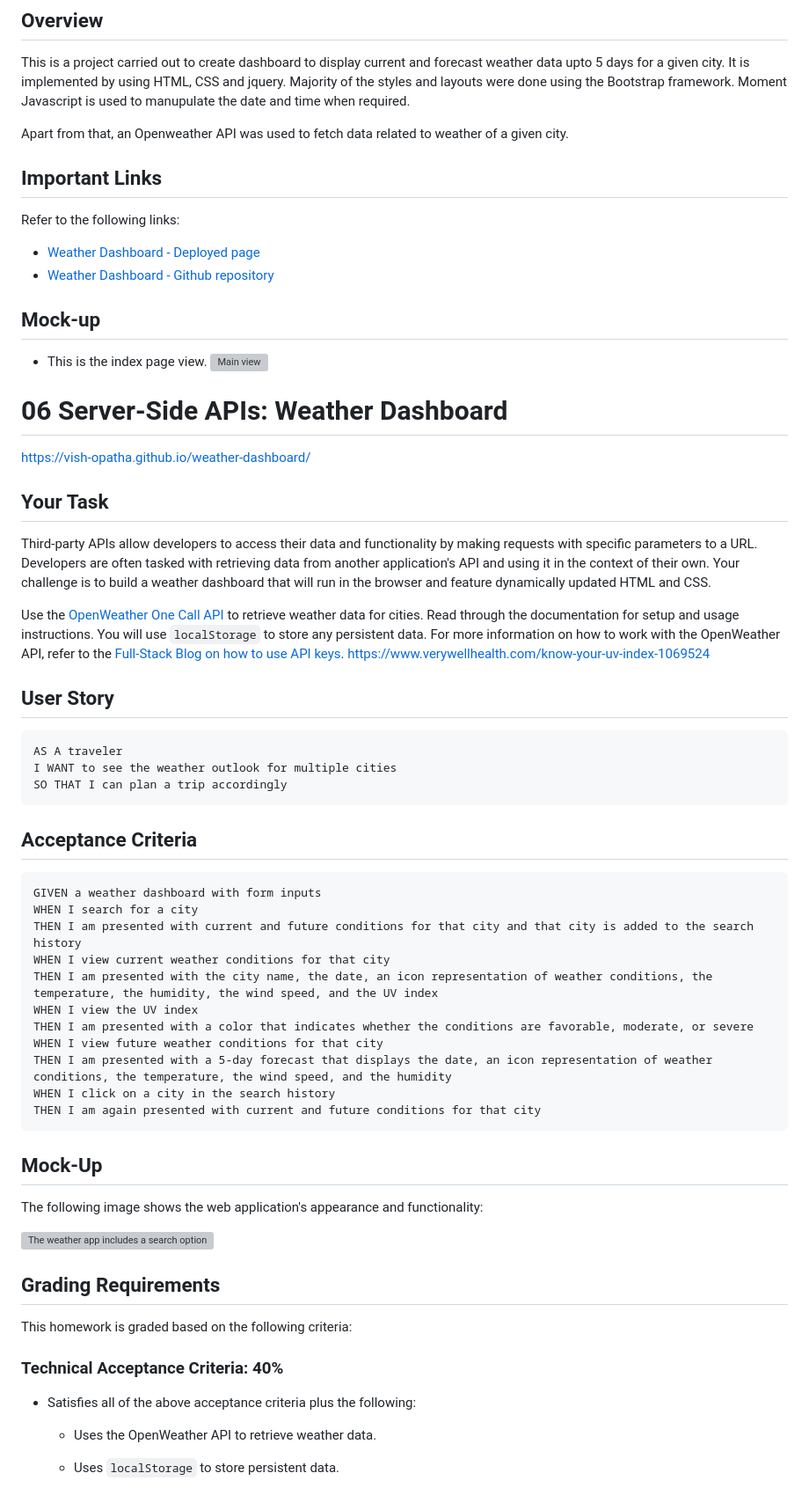
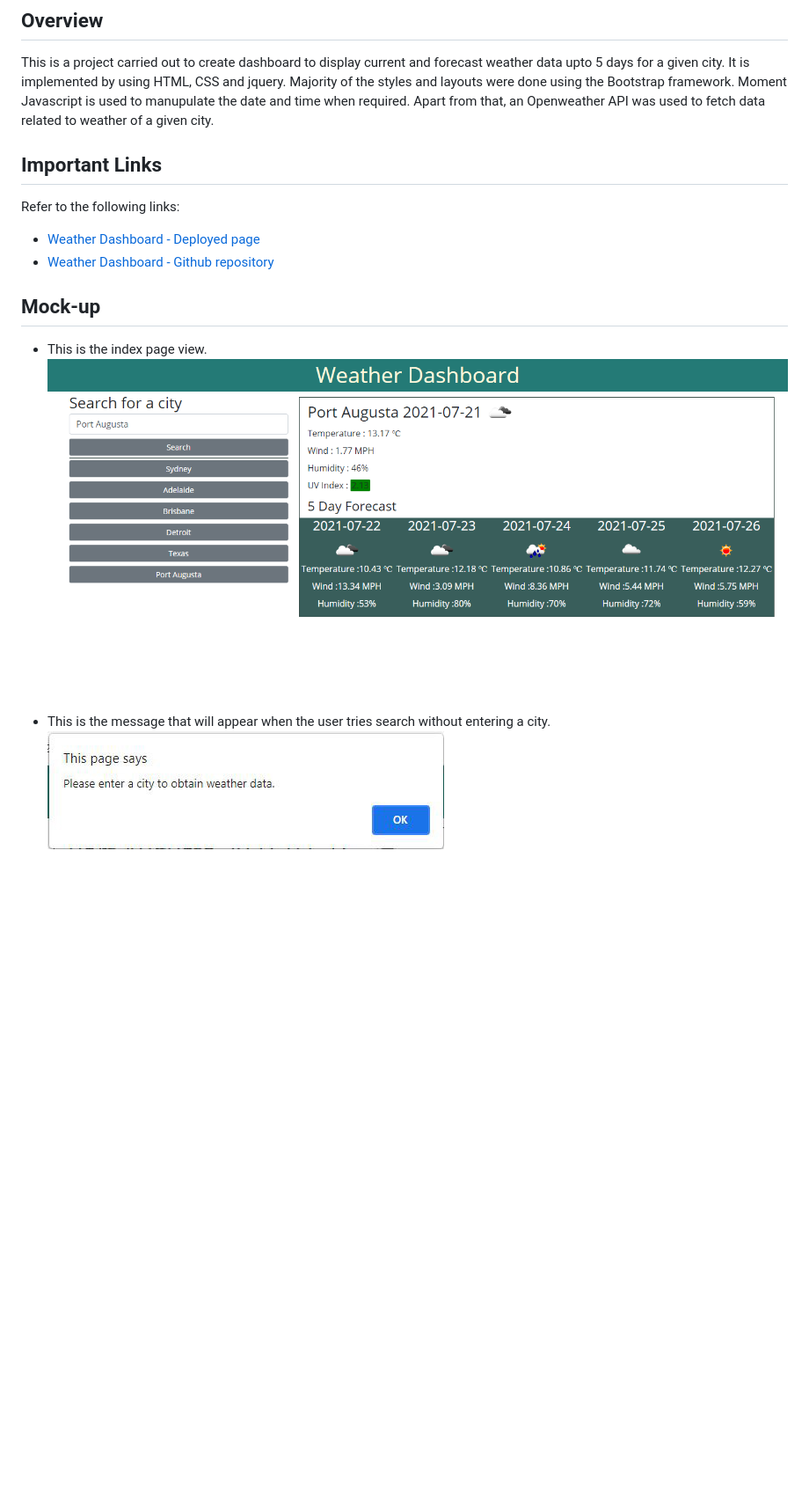
Before and after one commit to vish-opatha/weather-dashboard, a Markdown page: README.md, the part around one of its changes. Shown at 88% size. Rendered like a GitHub page; pictures changed too: assets/images/empty-city-validate.jpeg (added), assets/images/index-page.png (added); blank space fills up the shorter version; grey boxes are pictures that could not be loaded.

````diff
--- a/README.md
+++ b/README.md
@@ -1,75 +1,16 @@
 # Weather Dashboard
 ## Overview
 This is a project carried out to create dashboard to display current and forecast weather data upto 5 days  for a given city. It is implemented by using HTML, CSS and jquery. Majority of the styles and layouts were done using the Bootstrap framework. Moment Javascript is used to manupulate the date and time when required.
+Apart from that, an Openweather API was used to fetch data related to weather of a given city.
 
-Apart from that, an Openweather API was used to fetch data related to weather of a given city.
 ## Important Links
 Refer to the following links:
 * [Weather Dashboard - Deployed page](https://vish-opatha.github.io/day-planner/)
 * [Weather Dashboard - Github repository](https://github.com/vish-opatha/weather-dashboard)
 ## Mock-up
 * This is the index page view.
-![Main view](./assets/images/main.png)
+![Main view](./assets/images/index-page.png)
 
+* This is the message that will appear when the user tries search without entering a city.
+![Empty city validation](./assets/images/empty-city-validate.jpeg)
 
-
-
-
-
-
-
-
-
-
-# 06 Server-Side APIs: Weather Dashboard
-
-https://vish-opatha.github.io/weather-dashboard/
-
-## Your Task
-
-Third-party APIs allow developers to access their data and functionality by making requests with specific parameters to a URL. Developers are often tasked with retrieving data from another application's API and using it in the context of their own. Your challenge is to build a weather dashboard that will run in the browser and feature dynamically updated HTML and CSS.
-
-Use the [OpenWeather One Call API](https://openweathermap.org/api/one-call-api) to retrieve weather data for cities. Read through the documentation for setup and usage instructions. You will use `localStorage` to store any persistent data. For more information on how to work with the OpenWeather API, refer to the [Full-Stack Blog on how to use API keys](https://coding-boot-camp.github.io/full-stack/apis/how-to-use-api-keys).
-https://www.verywellhealth.com/know-your-uv-index-1069524
-## User Story
-
-```
-AS A traveler
-I WANT to see the weather outlook for multiple cities
-SO THAT I can plan a trip accordingly
-```
-
-## Acceptance Criteria
-
-```
-GIVEN a weather dashboard with form inputs
-WHEN I search for a city
-THEN I am presented with current and future conditions for that city and that city is added to the search history
-WHEN I view current weather conditions for that city
-THEN I am presented with the city name, the date, an icon representation of weather conditions, the temperature, the humidity, the wind speed, and the UV index
-WHEN I view the UV index
-THEN I am presented with a color that indicates whether the conditions are favorable, moderate, or severe
-WHEN I view future weather conditions for that city
-THEN I am presented with a 5-day forecast that displays the date, an icon representation of weather conditions, the temperature, the wind speed, and the humidity
-WHEN I click on a city in the search history
-THEN I am again presented with current and future conditions for that city
-```
-
-## Mock-Up
-
-The following image shows the web application's appearance and functionality:
-
-![The weather app includes a search option, a list of cities, and a five-day forecast and current weather conditions for Atlanta.](./Assets/06-server-side-apis-homework-demo.png)
-
-## Grading Requirements
-
-This homework is graded based on the following criteria:
-
-### Technical Acceptance Criteria: 40%
-
-* Satisfies all of the above acceptance criteria plus the following:
-
-    * Uses the OpenWeather API to retrieve weather data.
-
-    * Uses `localStorage` to store persistent data.
-
````
Also changed, not shown: other parts of README.md (+28 -38 lines), assets/images/06-server-side-apis-homework-demo.png (deleted), assets/images/nonexisting-city.jpeg (added), 1 other file.
